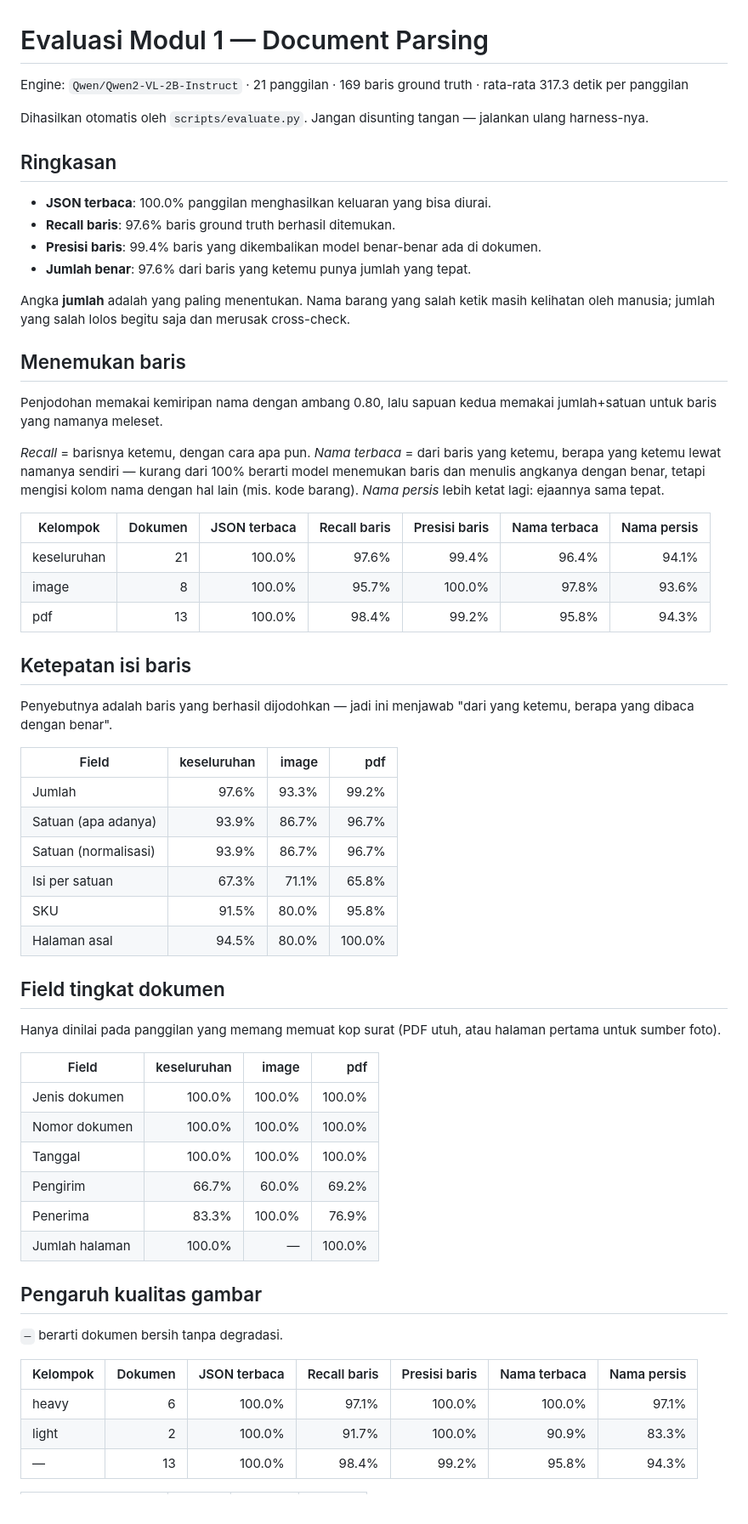
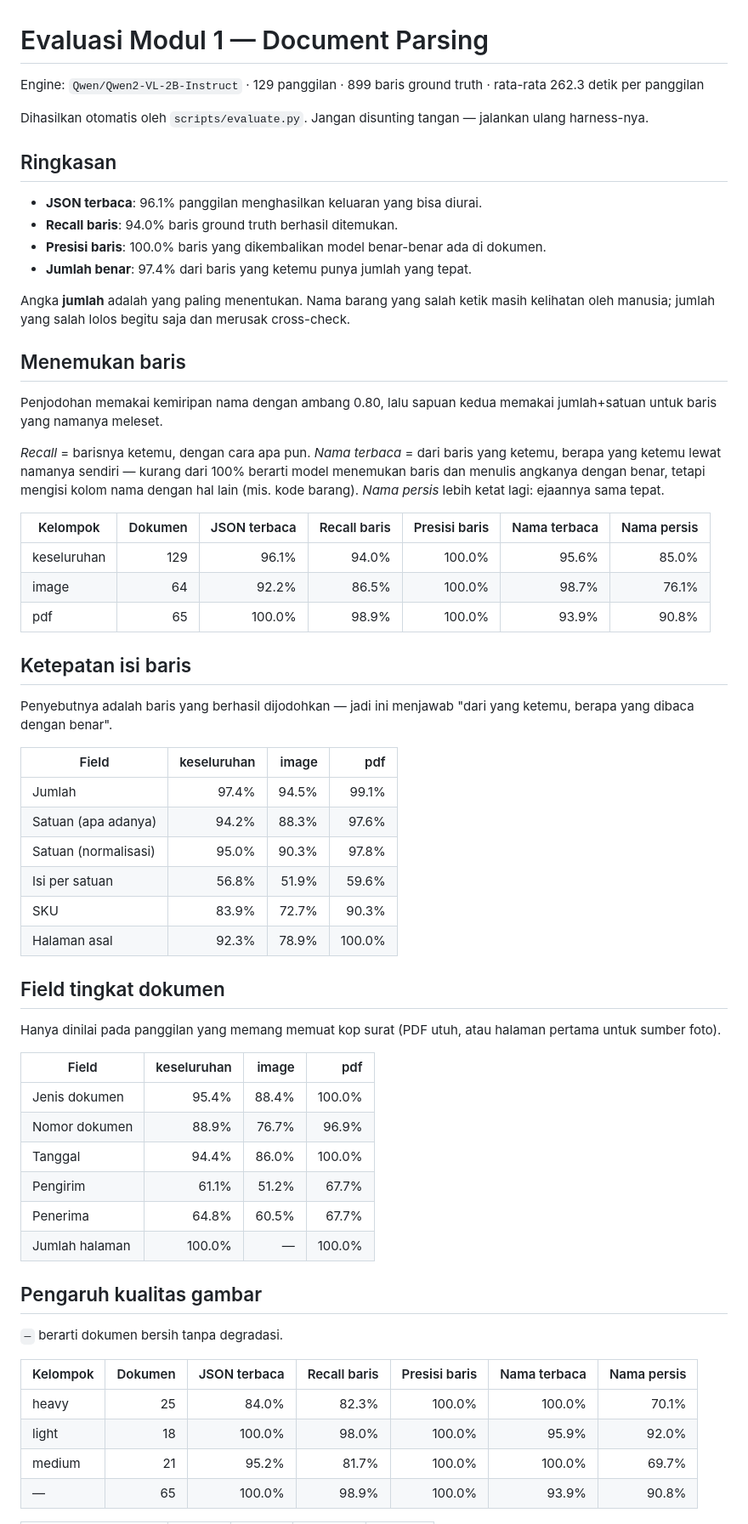
Before and after one commit to Federico2884/CrossInspect-AIC, a Markdown page: ai/EVALUATION.md, the part around one of its changes. Shown at 85% size. Rendered like a GitHub page.

Commit message:
docs(ai): record the 65-document baseline showing 100 percent row precision, 97.4 percent quantity accuracy, and the degradation cliff between light and medium photos

```diff
--- a/ai/EVALUATION.md
+++ b/ai/EVALUATION.md
@@ -1,16 +1,16 @@
 # Evaluasi Modul 1 — Document Parsing
 
-Engine: `Qwen/Qwen2-VL-2B-Instruct` · 21 panggilan · 169 baris ground truth · rata-rata 317.3 detik per panggilan
+Engine: `Qwen/Qwen2-VL-2B-Instruct` · 129 panggilan · 899 baris ground truth · rata-rata 262.3 detik per panggilan
 
 Dihasilkan otomatis oleh `scripts/evaluate.py`. Jangan disunting tangan —
 jalankan ulang harness-nya.
 
 ## Ringkasan
 
-- **JSON terbaca**: 100.0% panggilan menghasilkan keluaran yang bisa diurai.
-- **Recall baris**: 97.6% baris ground truth berhasil ditemukan.
-- **Presisi baris**: 99.4% baris yang dikembalikan model benar-benar ada di dokumen.
-- **Jumlah benar**: 97.6% dari baris yang ketemu punya jumlah yang tepat.
+- **JSON terbaca**: 96.1% panggilan menghasilkan keluaran yang bisa diurai.
+- **Recall baris**: 94.0% baris ground truth berhasil ditemukan.
+- **Presisi baris**: 100.0% baris yang dikembalikan model benar-benar ada di dokumen.
+- **Jumlah benar**: 97.4% dari baris yang ketemu punya jumlah yang tepat.
 
 Angka **jumlah** adalah yang paling menentukan. Nama barang yang salah ketik masih
 kelihatan oleh manusia; jumlah yang salah lolos begitu saja dan merusak cross-check.
@@ -23,9 +23,9 @@ Penjodohan memakai kemiripan nama dengan ambang 0.80, lalu sapuan kedua memakai
 
 | Kelompok | Dokumen | JSON terbaca | Recall baris | Presisi baris | Nama terbaca | Nama persis |
 |---|---:|---:|---:|---:|---:|---:|
-| keseluruhan | 21 | 100.0% | 97.6% | 99.4% | 96.4% | 94.1% |
-| image | 8 | 100.0% | 95.7% | 100.0% | 97.8% | 93.6% |
-| pdf | 13 | 100.0% | 98.4% | 99.2% | 95.8% | 94.3% |
+| keseluruhan | 129 | 96.1% | 94.0% | 100.0% | 95.6% | 85.0% |
+| image | 64 | 92.2% | 86.5% | 100.0% | 98.7% | 76.1% |
+| pdf | 65 | 100.0% | 98.9% | 100.0% | 93.9% | 90.8% |
 
 ## Ketepatan isi baris
 
@@ -33,12 +33,12 @@ Penyebutnya adalah baris yang berhasil dijodohkan — jadi ini menjawab "dari ya
 
 | Field | keseluruhan | image | pdf |
 |---|---:|---:|---:|
-| Jumlah | 97.6% | 93.3% | 99.2% |
-| Satuan (apa adanya) | 93.9% | 86.7% | 96.7% |
-| Satuan (normalisasi) | 93.9% | 86.7% | 96.7% |
-| Isi per satuan | 67.3% | 71.1% | 65.8% |
-| SKU | 91.5% | 80.0% | 95.8% |
-| Halaman asal | 94.5% | 80.0% | 100.0% |
+| Jumlah | 97.4% | 94.5% | 99.1% |
+| Satuan (apa adanya) | 94.2% | 88.3% | 97.6% |
+| Satuan (normalisasi) | 95.0% | 90.3% | 97.8% |
+| Isi per satuan | 56.8% | 51.9% | 59.6% |
+| SKU | 83.9% | 72.7% | 90.3% |
+| Halaman asal | 92.3% | 78.9% | 100.0% |
 
 ## Field tingkat dokumen
 
@@ -46,11 +46,11 @@ Hanya dinilai pada panggilan yang memang memuat kop surat (PDF utuh, atau halama
 
 | Field | keseluruhan | image | pdf |
 |---|---:|---:|---:|
-| Jenis dokumen | 100.0% | 100.0% | 100.0% |
-| Nomor dokumen | 100.0% | 100.0% | 100.0% |
-| Tanggal | 100.0% | 100.0% | 100.0% |
-| Pengirim | 66.7% | 60.0% | 69.2% |
-| Penerima | 83.3% | 100.0% | 76.9% |
+| Jenis dokumen | 95.4% | 88.4% | 100.0% |
+| Nomor dokumen | 88.9% | 76.7% | 96.9% |
+| Tanggal | 94.4% | 86.0% | 100.0% |
+| Pengirim | 61.1% | 51.2% | 67.7% |
+| Penerima | 64.8% | 60.5% | 67.7% |
 | Jumlah halaman | 100.0% | — | 100.0% |
 
 ## Pengaruh kualitas gambar
@@ -59,7 +59,8 @@ Hanya dinilai pada panggilan yang memang memuat kop surat (PDF utuh, atau halama
 
 | Kelompok | Dokumen | JSON terbaca | Recall baris | Presisi baris | Nama terbaca | Nama persis |
 |---|---:|---:|---:|---:|---:|---:|
-| heavy | 6 | 100.0% | 97.1% | 100.0% | 100.0% | 97.1% |
-| light | 2 | 100.0% | 91.7% | 100.0% | 90.9% | 83.3% |
-| — | 13 | 100.0% | 98.4% | 99.2% | 95.8% | 94.3% |
+| heavy | 25 | 84.0% | 82.3% | 100.0% | 100.0% | 70.1% |
+| light | 18 | 100.0% | 98.0% | 100.0% | 95.9% | 92.0% |
+| medium | 21 | 95.2% | 81.7% | 100.0% | 100.0% | 69.7% |
+| — | 65 | 100.0% | 98.9% | 100.0% | 93.9% | 90.8% |
 
```
Also changed, not shown: other parts of ai/EVALUATION.md (+21 -11 lines).
